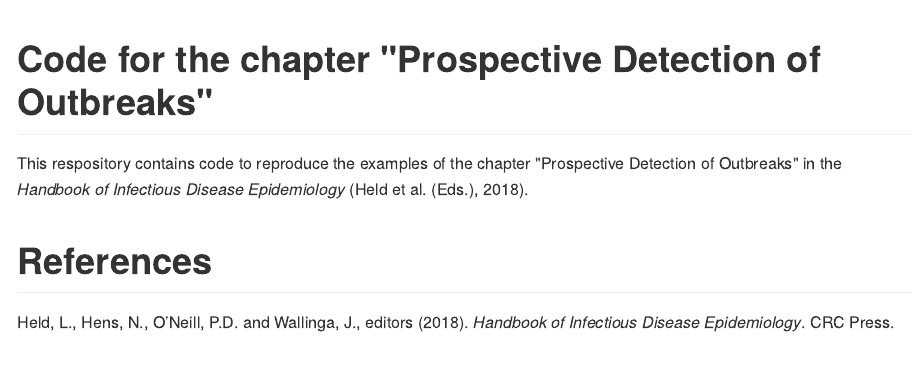
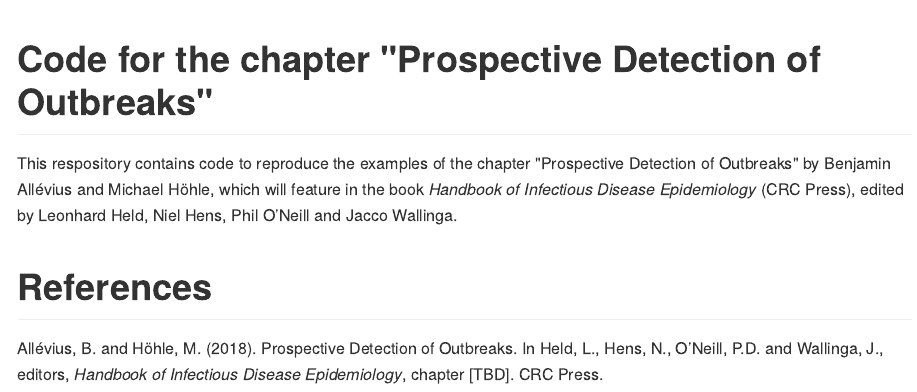
Before and after one commit to benjamin-allevius/ProspectiveDetectionChapter, an R Markdown document (README.Rmd): the page in a window 1100 px wide, from its top. The pictures show the output file README.md that the author committed with the source, drawn offline in the style of GitHub.

Commit message:
Improved description.

```diff
--- a/README.Rmd
+++ b/README.Rmd
@@ -4,10 +4,13 @@
 ---
 
 This respository contains code to reproduce the examples of the chapter
-"Prospective Detection of Outbreaks" in the
-_Handbook of Infectious Disease Epidemiology_ (Held et al. (Eds.), 2018).
+"Prospective Detection of Outbreaks" by Benjamin Allévius and Michael Höhle,
+which will feature in the book _Handbook of Infectious Disease Epidemiology_
+(CRC Press), edited by Leonhard Held, Niel Hens, Phil O’Neill and Jacco
+Wallinga.
 
 # References
 
-Held, L., Hens, N., O’Neill, P.D. and Wallinga, J., editors (2018).
-_Handbook of Infectious Disease Epidemiology_. CRC Press.
+Allévius, B. and Höhle, M. (2018). Prospective Detection of Outbreaks. In
+Held, L., Hens, N., O’Neill, P.D. and Wallinga, J., editors,
+_Handbook of Infectious Disease Epidemiology_, chapter [TBD]. CRC Press.
```
Also changed, not shown: README.md.
